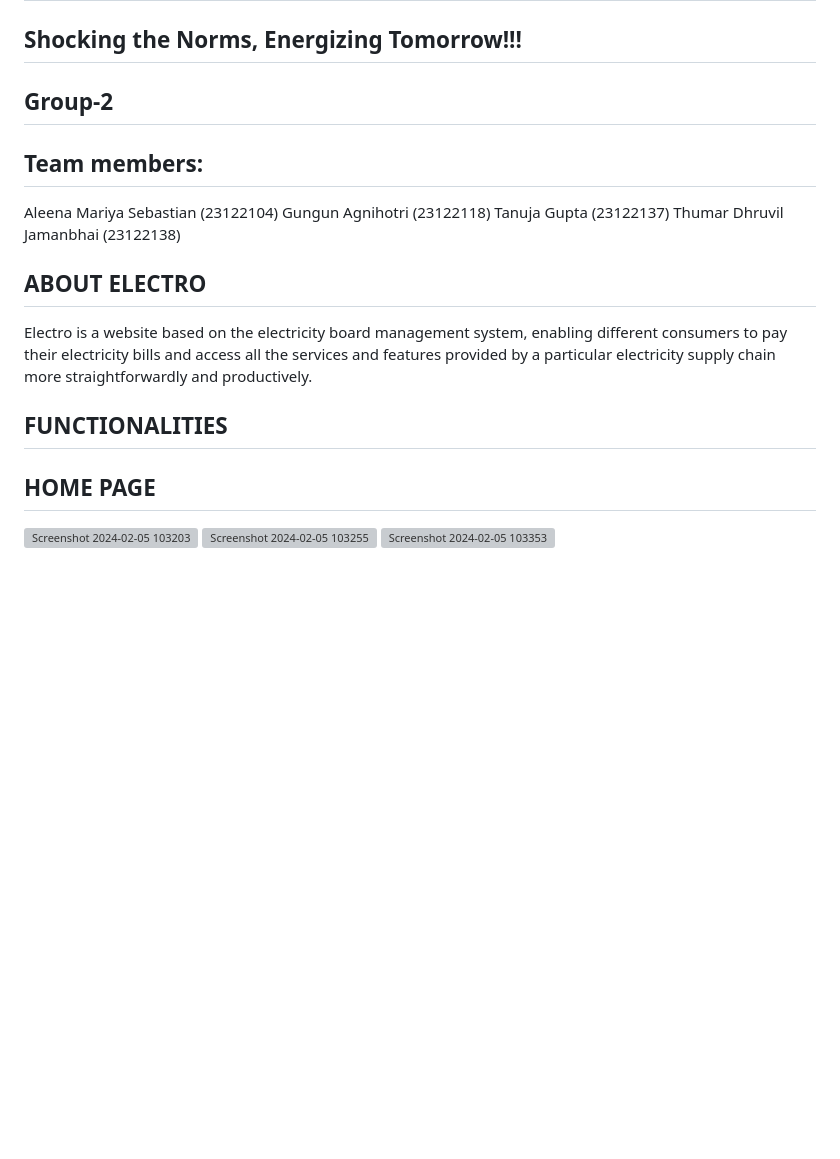
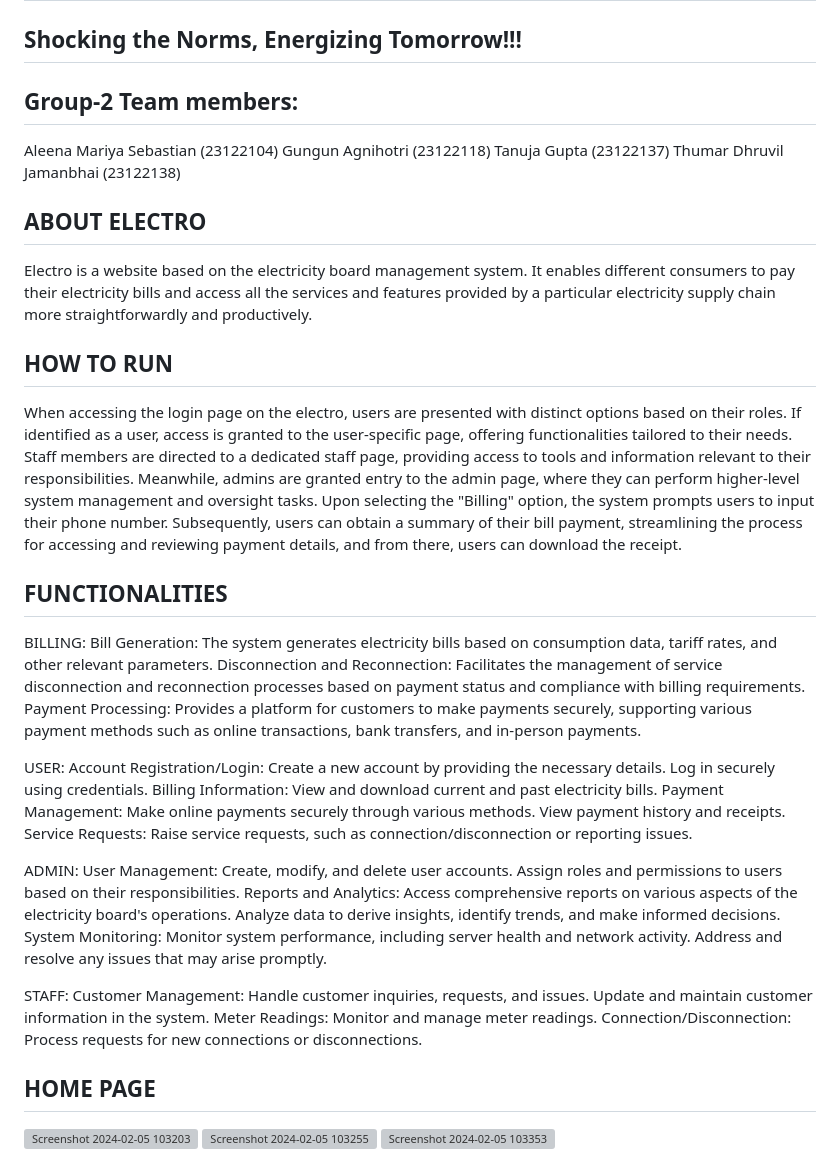
Before and after one commit to AleenaMariya22104/CAC-2_Group-2, a Markdown page: README.md, the part around the change. Drawn GitHub-style; blank space fills up the shorter version; grey boxes are pictures that could not be loaded.

```diff
--- a/README.md
+++ b/README.md
@@ -2,18 +2,42 @@
 
 # ELECTRO
 ## Shocking the Norms, Energizing Tomorrow!!!
-## Group-2
-## Team members:
+## Group-2 Team members:
 Aleena Mariya Sebastian (23122104)
 Gungun Agnihotri (23122118)
 Tanuja Gupta (23122137)
 Thumar Dhruvil Jamanbhai (23122138)
 ## ABOUT ELECTRO
-Electro is a website based on the electricity board management system, enabling different consumers to pay their electricity bills and access all the services and features provided by a particular electricity supply chain more straightforwardly and productively.
+Electro is a website based on the electricity board management system. It enables different consumers to pay their electricity bills and access all the services and features provided by a particular electricity supply chain more straightforwardly and productively.
 
-## FUNCTIONALITIES
+## HOW TO RUN
+When accessing the login page on the electro, users are presented with distinct options based on their roles. If identified as a user, access is granted to the user-specific page, offering functionalities tailored to their needs. Staff members are directed to a dedicated staff page, providing access to tools and information relevant to their responsibilities. Meanwhile, admins are granted entry to the admin page, where they can perform higher-level system management and oversight tasks.
+Upon selecting the "Billing" option, the system prompts users to input their phone number. Subsequently, users can obtain a summary of their bill payment, streamlining the process for accessing and reviewing payment details, and from there, users can download the receipt.
 
+ ## FUNCTIONALITIES
+ BILLING:
+ Bill Generation: The system generates electricity bills based on consumption data, tariff rates, and other relevant parameters.
+ Disconnection and Reconnection: Facilitates the management of service disconnection and reconnection processes based on payment status and compliance with
+ billing requirements.
+ Payment Processing: Provides a platform for customers to make payments securely, supporting various payment methods such as online transactions, bank transfers,
+ and in-person payments.
 
+ USER:
+ Account Registration/Login: Create a new account by providing the necessary details. Log in securely using credentials.
+ Billing Information: View and download current and past electricity bills.
+ Payment Management: Make online payments securely through various methods. View payment history and receipts.
+ Service Requests: Raise service requests, such as connection/disconnection or reporting issues.
+
+ ADMIN:
+ User Management: Create, modify, and delete user accounts. Assign roles and permissions to users based on their responsibilities.
+ Reports and Analytics: Access comprehensive reports on various aspects of the electricity board's operations. Analyze data to derive insights, identify trends,
+ and make informed decisions.
+ System Monitoring: Monitor system performance, including server health and network activity. Address and resolve any issues that may arise promptly.
+
+ STAFF:
+ Customer Management: Handle customer inquiries, requests, and issues. Update and maintain customer information in the system.
+ Meter Readings: Monitor and manage meter readings.
+ Connection/Disconnection: Process requests for new connections or disconnections.
 
 ## HOME PAGE
 ![Screenshot 2024-02-05 103203](https://github.com/AleenaMariya22104/CAC-2_Group-2/assets/143726239/363ffbde-7ef2-46cb-a53e-6409ab6e00e2)
```
